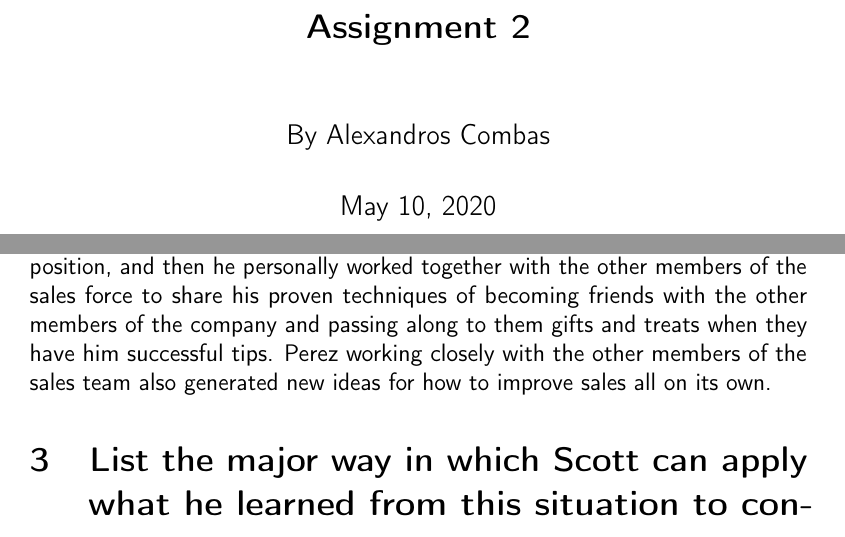
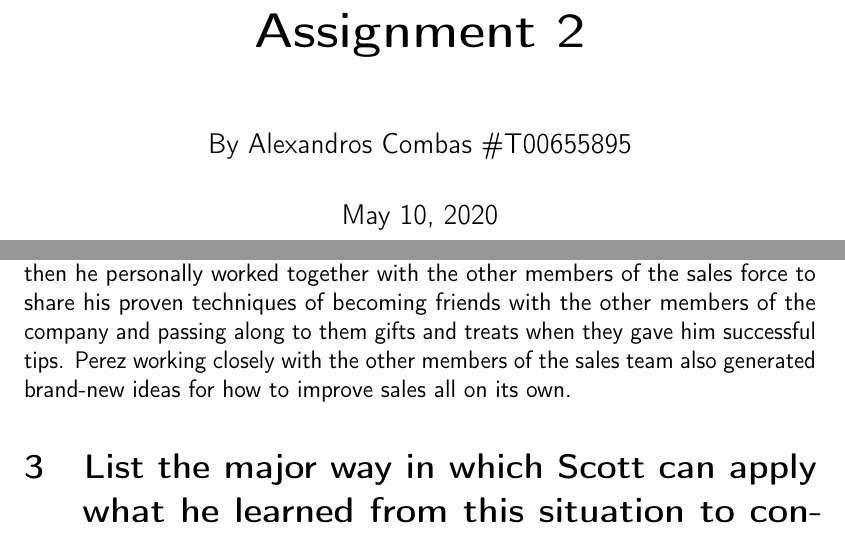
Before and after one commit to AlexCombas/MNGT1221, a LaTeX problem sheet (Assignment2_part1.tex): two parts of pages 1 and 3 of 7, joined at a grey line, cut so that both start at the same text. Compiled offline with pdfLaTeX.

Commit message:
fixed minor spelling and formatting mistakes

```diff
--- a/Assignment2_part1.tex
+++ b/Assignment2_part1.tex
@@ -1,9 +1,12 @@
-\documentclass[letterpaper,12pt,titlepage]{article}
+\documentclass[12pt,titlepage]{article}
+
+\usepackage[margin=1.5in,paperwidth=8.5in, paperheight=11in]{geometry}
 \usepackage[T1]{fontenc}
 \usepackage[utf8]{inputenc}
 \usepackage[english]{babel}
 \usepackage{microtype}
 \usepackage{fancyhdr}
+\usepackage{amsfonts}
 \usepackage{amsmath}
 
 \pagestyle{fancy}
@@ -14,11 +17,11 @@
 
 \renewcommand{\familydefault}{\sfdefault}
 
-\title{\Large{\textbf{Assignment 2}}}
-\author{By Alexandros Combas}
+\begin{document}
+
+\title{\Huge{\textbf{Assignment 2}}}
+\author{By Alexandros Combas \#T00655895}
 \date{May 10, 2020}
-
-\begin{document}
 \maketitle
 
 \renewcommand\thepart{\Alph{part}}
@@ -36,9 +39,8 @@ numbers were the result of good individual salespeople, however, Perez demonstra
 
 The initial way that Scott looked at the problem was that the individual salespeople needed to simply work harder and faster to improve their sales, this lead him to believe that the solution to this problem could be discovered by a brainstorming session with other members of management. Presumably if he had continued with this line of thinking he would have then written some tips to be handed out to the sales force that were based on the results from the brainstorming meeting. Although it is possible that these tips would have been helpful, it is doubtful that this would have resulted in a dramatic turn around in sales numbers.
 
-The actual solution to the problem was found among the salespeople themselves, as the successful salesman Perez was promoted to a trainer/manager position, and then he personally worked together with the other members of the sales force to share his proven techniques of becoming friends with the other members of the company and passing along to them gifts and treats when they have him successful tips. Perez working closely
-with the other members of the sales team also generated new ideas
-for how to improve sales all on its own.
+The actual solution to the problem was found among the salespeople themselves, as the successful salesman Perez was promoted to a trainer/manager position, and then he personally worked together with the other members of the sales force to share his proven techniques of becoming friends with the other members of the company and passing along to them gifts and treats when they gave him successful tips. Perez working closely
+with the other members of the sales team also generated brand-new ideas for how to improve sales all on its own.
 
 \section{List the major way in which Scott can apply what he learned from this situation to continue improving the quality and productivity of the new car sales force? (10 marks)}
 
```
Also changed, not shown: Assignment2_part1.tex (4 more changed lines).
